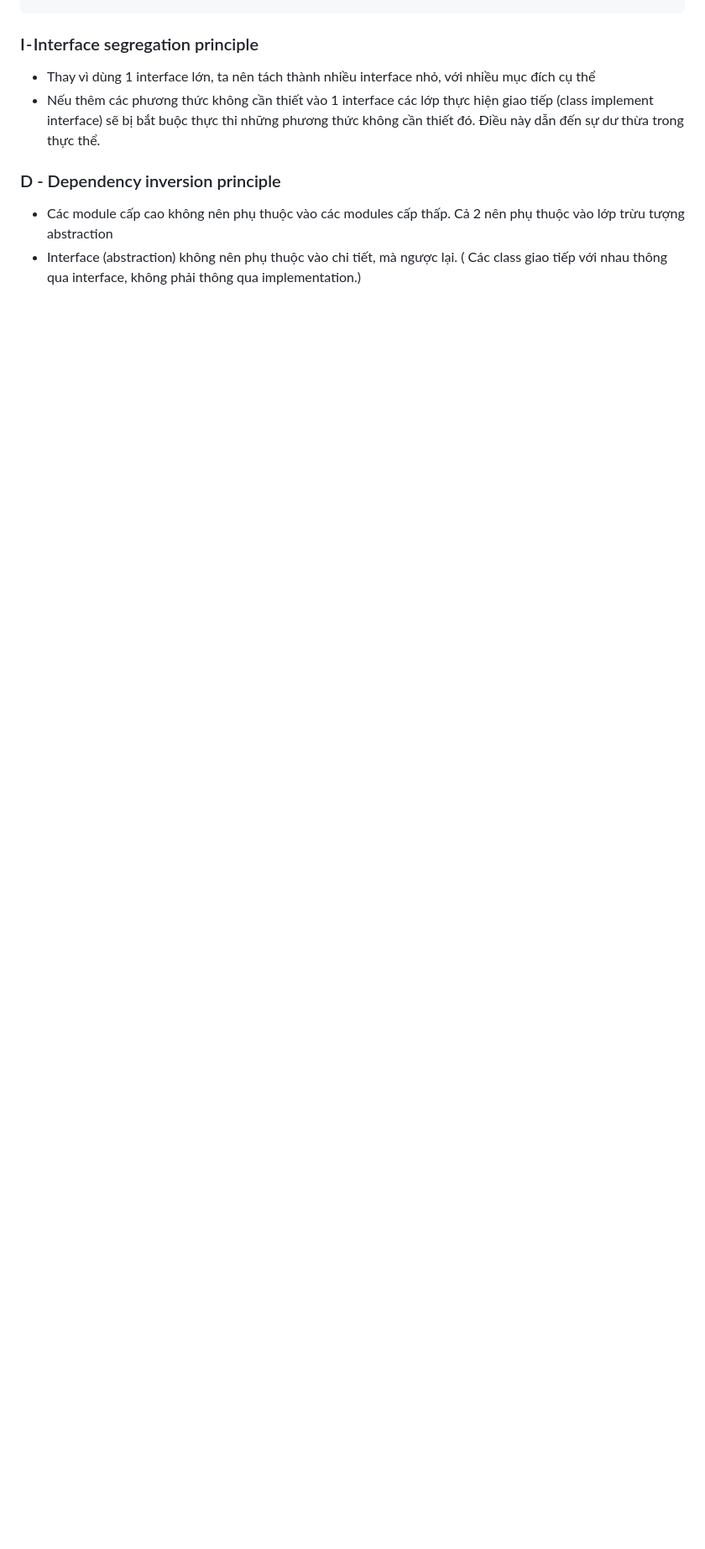
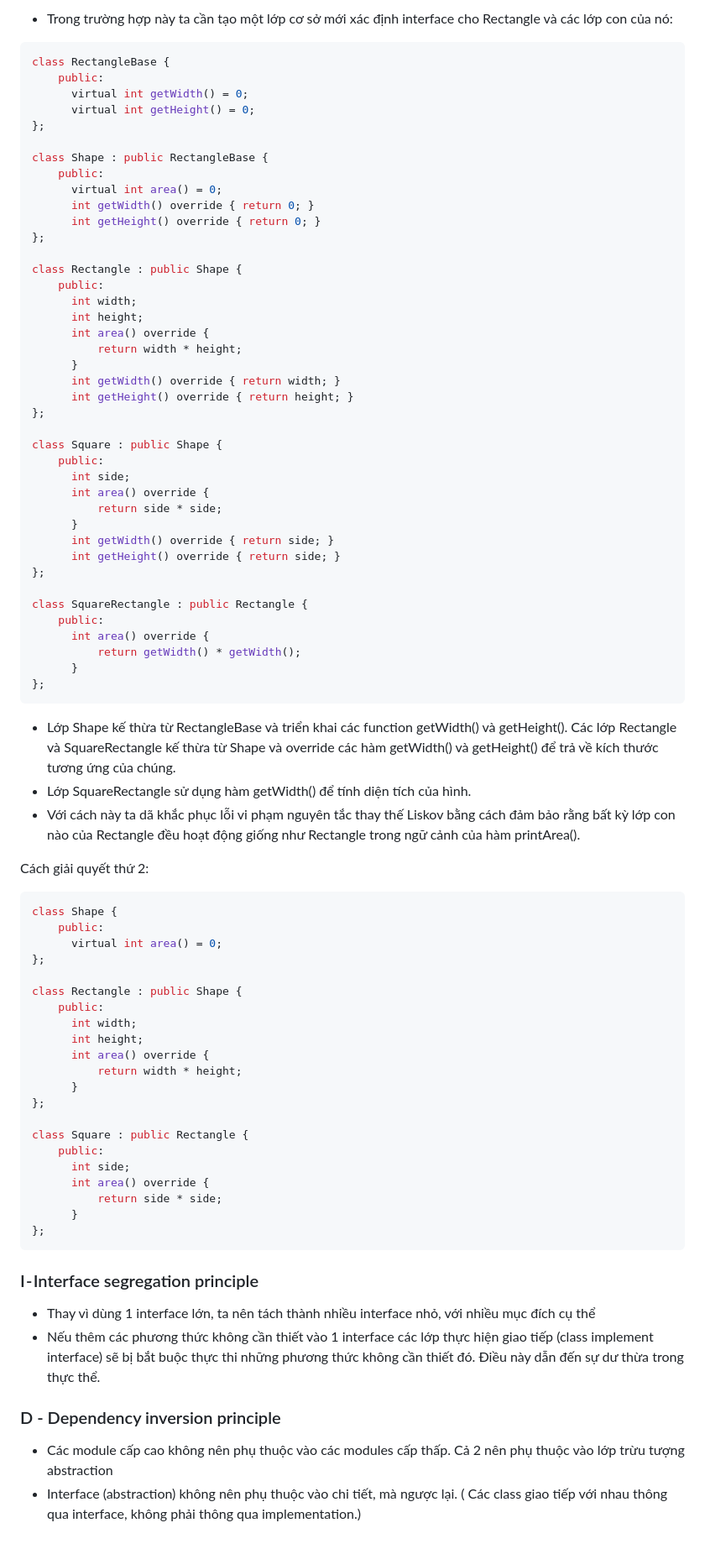
Before and after one commit to hieuvu98/clean-code, a Markdown page: SOLID/README.md, the part around one of its changes. Shown at 84% size. Drawn GitHub-style; blank space fills up the shorter version.

````diff
--- a/SOLID/README.md
+++ b/SOLID/README.md
@@ -473,3 +536,78 @@ class Duck: public FlyingBird, WalkingBird {
+- Trong trường hợp này ta cần tạo một lớp cơ sở mới xác định interface cho Rectangle và các lớp con của nó:
+
+```c++
+class RectangleBase {
+	public:
+	  virtual int getWidth() = 0;
+	  virtual int getHeight() = 0;
+};
+
+class Shape : public RectangleBase {
+	public:
+	  virtual int area() = 0;
+	  int getWidth() override { return 0; }
+	  int getHeight() override { return 0; }
+};
+
+class Rectangle : public Shape {
+	public:
+	  int width;
+	  int height;
+	  int area() override {
+	      return width * height;
+	  }
+	  int getWidth() override { return width; }
+	  int getHeight() override { return height; }
+};
+
+class Square : public Shape {
+	public:
+	  int side;
+	  int area() override {
+	      return side * side;
+	  }
+	  int getWidth() override { return side; }
+	  int getHeight() override { return side; }
+};
+
+class SquareRectangle : public Rectangle {
+	public:
+	  int area() override {
+	      return getWidth() * getWidth();
+	  }
+};
+```
+
+- Lớp Shape kế thừa từ RectangleBase và triển khai các function getWidth() và getHeight(). Các lớp Rectangle và SquareRectangle kế thừa từ Shape và override các hàm getWidth() và getHeight() để trả về kích thước tương ứng của chúng.
+- Lớp SquareRectangle sử dụng hàm getWidth() để tính diện tích của hình.
+- Với cách này ta dã khắc phục lỗi vi phạm nguyên tắc thay thế Liskov bằng cách đảm bảo rằng bất kỳ lớp con nào của Rectangle đều hoạt động giống như Rectangle trong ngữ cảnh của hàm printArea().
+
+Cách giải quyết thứ 2:
+
+```c++
+class Shape {
+	public:
+	  virtual int area() = 0;
+};
+
+class Rectangle : public Shape {
+	public:
+	  int width;
+	  int height;
+	  int area() override {
+	      return width * height;
+	  }
+};
+
+class Square : public Rectangle {
+	public:
+	  int side;
+	  int area() override {
+	      return side * side;
+	  }
+};
+```
+
 ### I - Interface segregation principle
 
 - Thay vì dùng 1 interface lớn, ta nên tách thành nhiều interface nhỏ, với nhiều mục đích cụ thể
````
Also changed, not shown: other parts of SOLID/README.md (+65 -2 lines).
